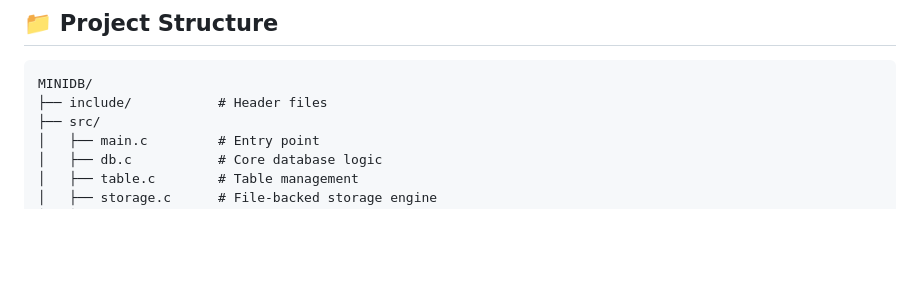
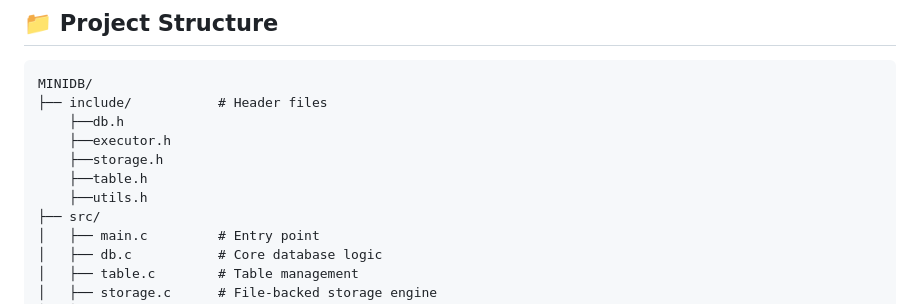
Before and after one commit to Sagar0810k/MINIDB, a Markdown page: README.md, the part around one of its changes. GitHub-like rendering; blank space fills up the shorter version.

````diff
--- a/README.md
+++ b/README.md
@@ -48,6 +48,11 @@ This project demonstrates low-level concepts such as lexical analysis, parsing,
 ```
 MINIDB/
 ├── include/           # Header files
+    ├──db.h
+    ├──executor.h
+    ├──storage.h
+    ├──table.h
+    ├──utils.h
 ├── src/
 │   ├── main.c         # Entry point
 │   ├── db.c           # Core database logic
````
Also changed, not shown: other parts of README.md (+1 -1 lines).
